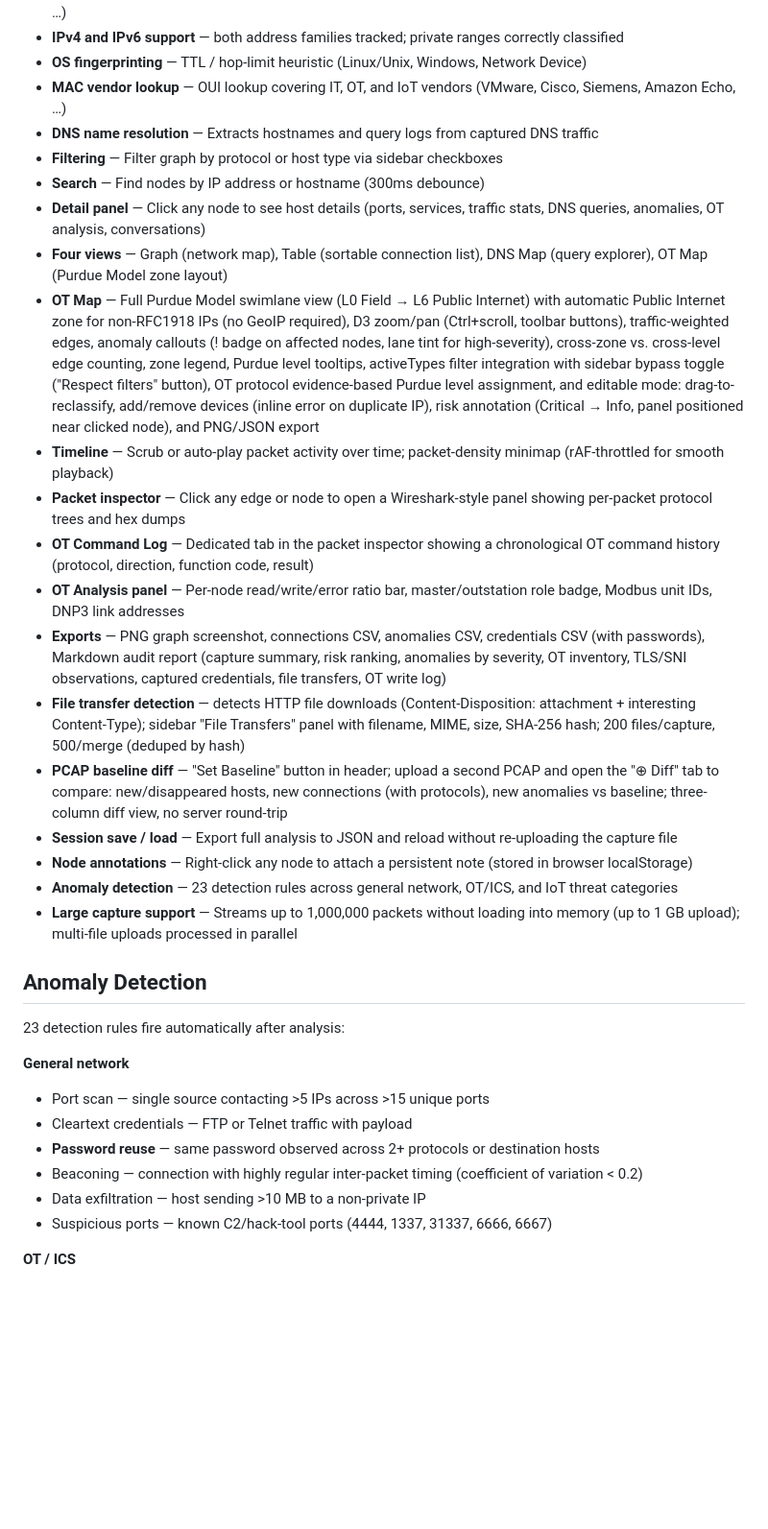
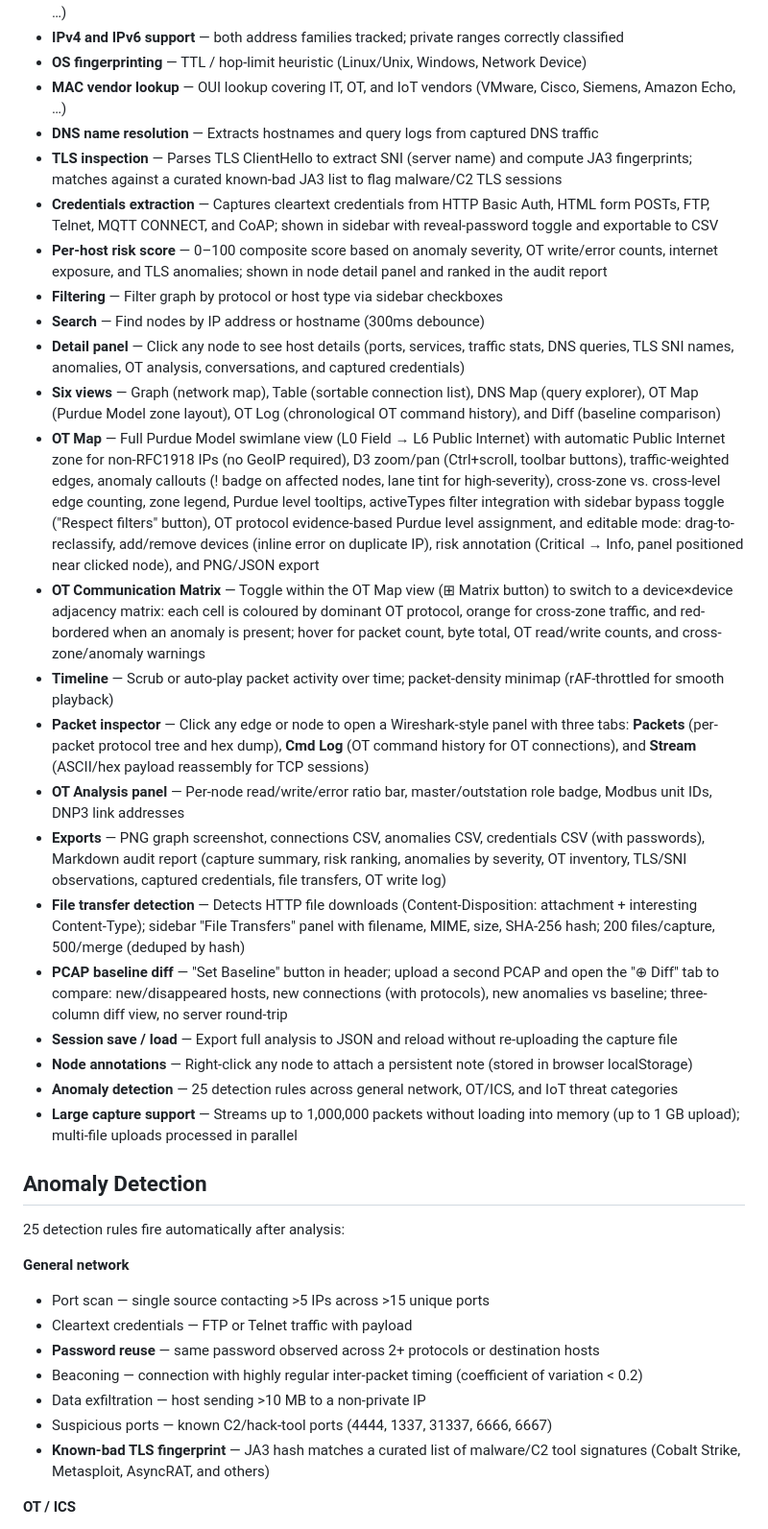
Before and after one commit to sandeep-egalapati-mirai/pcap-vis-anz, a Markdown page: README.md, the part around one of its changes. Shown at 96% size. Rendered like a GitHub page; blank space fills up the shorter version.

Commit message:
docs: update README to reflect current feature set
- Change "Four views" to "Six views" (Graph, Table, DNS Map, OT Map,
  OT Log, Diff)
- Add OT Communication Matrix (device×device adjacency matrix with
  cross-zone and anomaly highlighting)
- Add Stream tab in packet inspector (ASCII/hex payload reassembly)
- Add TLS inspection feature (ClientHello parsing, SNI extraction,
  JA3 fingerprinting)
- Add credentials extraction as a top-level feature bullet
- Add per-host risk score feature
- Fix anomaly count 23→25: add known-bad JA3 fingerprint rule and
  correct the total
- Expand project structure to list all 8 test files
- Add test suite count (224 tests) to Testing section

Co-Authored-By: Claude Sonnet 4.6 <noreply@anthropic.com>

```diff
--- a/README.md
+++ b/README.md
@@ -13,26 +13,29 @@ An interactive web-based tool for visualizing network packet captures. Upload a
 - **OS fingerprinting** — TTL / hop-limit heuristic (Linux/Unix, Windows, Network Device)
 - **MAC vendor lookup** — OUI lookup covering IT, OT, and IoT vendors (VMware, Cisco, Siemens, Amazon Echo, …)
 - **DNS name resolution** — Extracts hostnames and query logs from captured DNS traffic
+- **TLS inspection** — Parses TLS ClientHello to extract SNI (server name) and compute JA3 fingerprints; matches against a curated known-bad JA3 list to flag malware/C2 TLS sessions
+- **Credentials extraction** — Captures cleartext credentials from HTTP Basic Auth, HTML form POSTs, FTP, Telnet, MQTT CONNECT, and CoAP; shown in sidebar with reveal-password toggle and exportable to CSV
+- **Per-host risk score** — 0–100 composite score based on anomaly severity, OT write/error counts, internet exposure, and TLS anomalies; shown in node detail panel and ranked in the audit report
 - **Filtering** — Filter graph by protocol or host type via sidebar checkboxes
 - **Search** — Find nodes by IP address or hostname (300ms debounce)
-- **Detail panel** — Click any node to see host details (ports, services, traffic stats, DNS queries, anomalies, OT analysis, conversations)
-- **Four views** — Graph (network map), Table (sortable connection list), DNS Map (query explorer), OT Map (Purdue Model zone layout)
+- **Detail panel** — Click any node to see host details (ports, services, traffic stats, DNS queries, TLS SNI names, anomalies, OT analysis, conversations, and captured credentials)
+- **Six views** — Graph (network map), Table (sortable connection list), DNS Map (query explorer), OT Map (Purdue Model zone layout), OT Log (chronological OT command history), and Diff (baseline comparison)
 - **OT Map** — Full Purdue Model swimlane view (L0 Field → L6 Public Internet) with automatic Public Internet zone for non-RFC1918 IPs (no GeoIP required), D3 zoom/pan (Ctrl+scroll, toolbar buttons), traffic-weighted edges, anomaly callouts (! badge on affected nodes, lane tint for high-severity), cross-zone vs. cross-level edge counting, zone legend, Purdue level tooltips, activeTypes filter integration with sidebar bypass toggle ("Respect filters" button), OT protocol evidence-based Purdue level assignment, and editable mode: drag-to-reclassify, add/remove devices (inline error on duplicate IP), risk annotation (Critical → Info, panel positioned near clicked node), and PNG/JSON export
+- **OT Communication Matrix** — Toggle within the OT Map view (⊞ Matrix button) to switch to a device×device adjacency matrix: each cell is coloured by dominant OT protocol, orange for cross-zone traffic, and red-bordered when an anomaly is present; hover for packet count, byte total, OT read/write counts, and cross-zone/anomaly warnings
 - **Timeline** — Scrub or auto-play packet activity over time; packet-density minimap (rAF-throttled for smooth playback)
-- **Packet inspector** — Click any edge or node to open a Wireshark-style panel showing per-packet protocol trees and hex dumps
-- **OT Command Log** — Dedicated tab in the packet inspector showing a chronological OT command history (protocol, direction, function code, result)
+- **Packet inspector** — Click any edge or node to open a Wireshark-style panel with three tabs: **Packets** (per-packet protocol tree and hex dump), **Cmd Log** (OT command history for OT connections), and **Stream** (ASCII/hex payload reassembly for TCP sessions)
 - **OT Analysis panel** — Per-node read/write/error ratio bar, master/outstation role badge, Modbus unit IDs, DNP3 link addresses
 - **Exports** — PNG graph screenshot, connections CSV, anomalies CSV, credentials CSV (with passwords), Markdown audit report (capture summary, risk ranking, anomalies by severity, OT inventory, TLS/SNI observations, captured credentials, file transfers, OT write log)
-- **File transfer detection** — detects HTTP file downloads (Content-Disposition: attachment + interesting Content-Type); sidebar "File Transfers" panel with filename, MIME, size, SHA-256 hash; 200 files/capture, 500/merge (deduped by hash)
+- **File transfer detection** — Detects HTTP file downloads (Content-Disposition: attachment + interesting Content-Type); sidebar "File Transfers" panel with filename, MIME, size, SHA-256 hash; 200 files/capture, 500/merge (deduped by hash)
 - **PCAP baseline diff** — "Set Baseline" button in header; upload a second PCAP and open the "⊕ Diff" tab to compare: new/disappeared hosts, new connections (with protocols), new anomalies vs baseline; three-column diff view, no server round-trip
 - **Session save / load** — Export full analysis to JSON and reload without re-uploading the capture file
 - **Node annotations** — Right-click any node to attach a persistent note (stored in browser localStorage)
-- **Anomaly detection** — 23 detection rules across general network, OT/ICS, and IoT threat categories
+- **Anomaly detection** — 25 detection rules across general network, OT/ICS, and IoT threat categories
 - **Large capture support** — Streams up to 1,000,000 packets without loading into memory (up to 1 GB upload); multi-file uploads processed in parallel
 
 ## Anomaly Detection
 
-23 detection rules fire automatically after analysis:
+25 detection rules fire automatically after analysis:
 
 **General network**
 - Port scan — single source contacting >5 IPs across >15 unique ports
@@ -41,6 +44,7 @@ An interactive web-based tool for visualizing network packet captures. Upload a
 - Beaconing — connection with highly regular inter-packet timing (coefficient of variation < 0.2)
 - Data exfiltration — host sending >10 MB to a non-private IP
 - Suspicious ports — known C2/hack-tool ports (4444, 1337, 31337, 6666, 6667)
+- **Known-bad TLS fingerprint** — JA3 hash matches a curated list of malware/C2 tool signatures (Cobalt Strike, Metasploit, AsyncRAT, and others)
 
 **OT / ICS**
 - Modbus write commands (FC 5/6/15/16) — unauthorized PLC writes
```
Also changed, not shown: other parts of README.md (+10 -1 lines).
